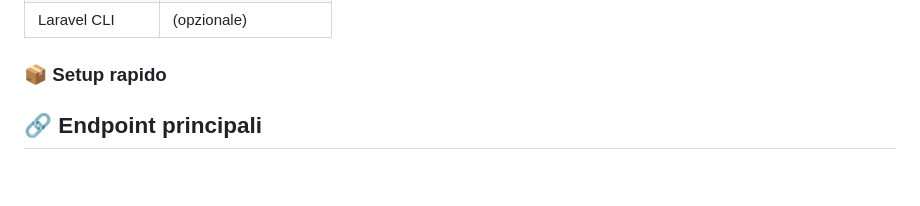
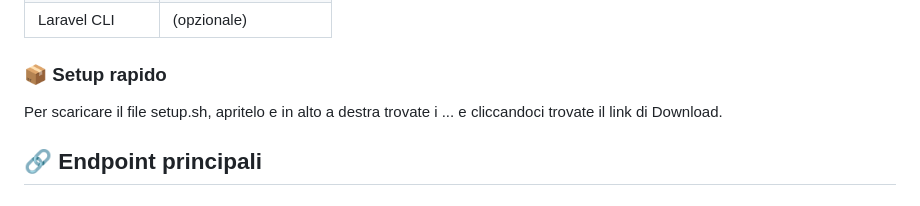
Before and after one commit to smal82/laravel-oxylabs-test, a Markdown page: README.md, the part around the change. Drawn GitHub-style.

```diff
--- a/README.md
+++ b/README.md
@@ -36,7 +36,7 @@ I seguenti requisiti non devono essere presenti sul sistema, in quanto nella rep
 
 ### 📦 Setup rapido
 
-
+Per scaricare il file setup.sh, apritelo e in alto a destra trovate i ... e cliccandoci trovate il link di Download.
 
 ## 🔗 Endpoint principali
 
```
